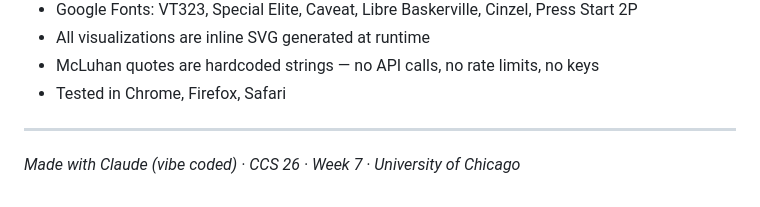
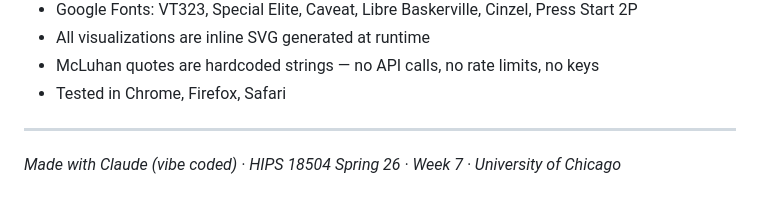
Before and after one commit to cosmosboekell/drum-net, a Markdown page: README.md, the part around one of its changes. Rendered like a GitHub page.

```diff
--- a/README.md
+++ b/README.md
@@ -86,4 +86,4 @@ Everything runs client-side. No build step. No dependencies. No backend.
 
 ---
 
-*Made with Claude (vibe coded) · CCS 26 · Week 7 · University of Chicago*
+*Made with Claude (vibe coded) · HIPS 18504 Spring 26 · Week 7 · University of Chicago*
```
Also changed, not shown: other parts of README.md (+1 -1 lines).
